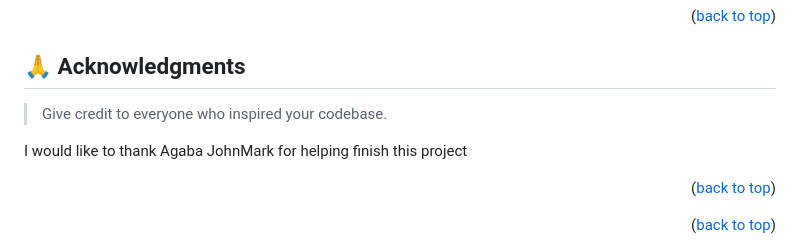
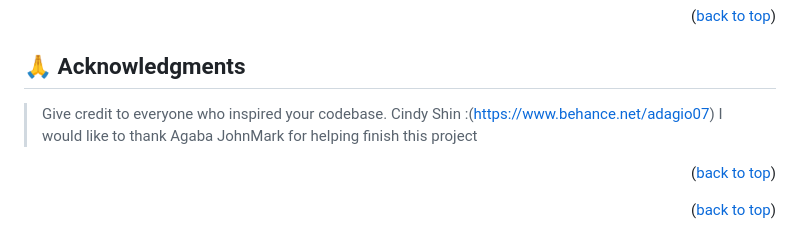
Before and after one commit to valt19/Capstone-project, a Markdown page: README.md, the part around the change. Drawn GitHub-style.

Commit message:
add author Shin

```diff
--- a/README.md
+++ b/README.md
@@ -123,7 +123,7 @@ If you like this project please follow my github account : @valt19
 ## 🙏 Acknowledgments <a name="acknowledgements"></a>
 
 > Give credit to everyone who inspired your codebase.
-
+Cindy Shin :(https://www.behance.net/adagio07)
 I would like to thank Agaba JohnMark for helping finish this project
 
 <p align="right">(<a href="#readme-top">back to top</a>)</p>
```
